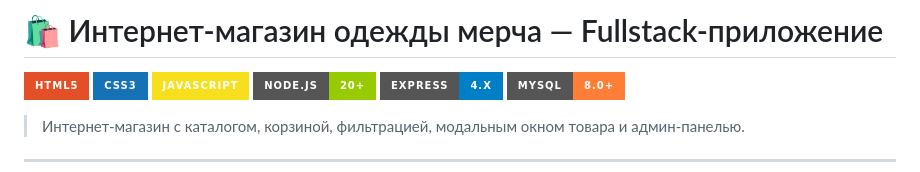
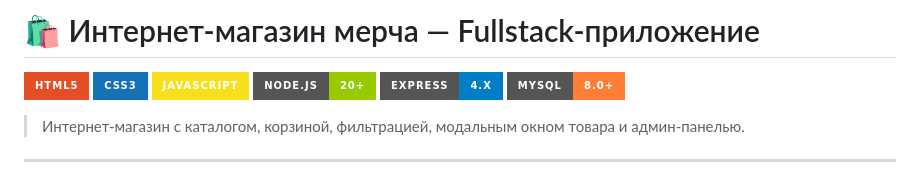
Before and after one commit to NastyaFetisova/merch-shop, a Markdown page: README.md, the part around the change. Drawn GitHub-style; badges without logos.

```diff
--- a/README.md
+++ b/README.md
@@ -1,4 +1,4 @@
-# 🛍️ Интернет-магазин одежды мерча — Fullstack-приложение
+# 🛍️ Интернет-магазин мерча — Fullstack-приложение
 
 ![HTML5](https://img.shields.io/badge/HTML5-E34F26?style=for-the-badge&logo=html5&logoColor=white)
 ![CSS3](https://img.shields.io/badge/CSS3-1572B6?style=for-the-badge&logo=css3&logoColor=white)
```
